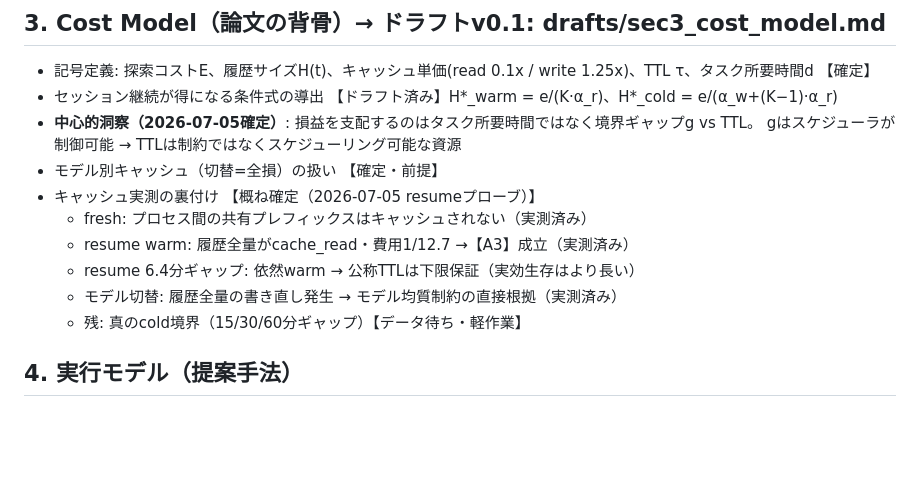
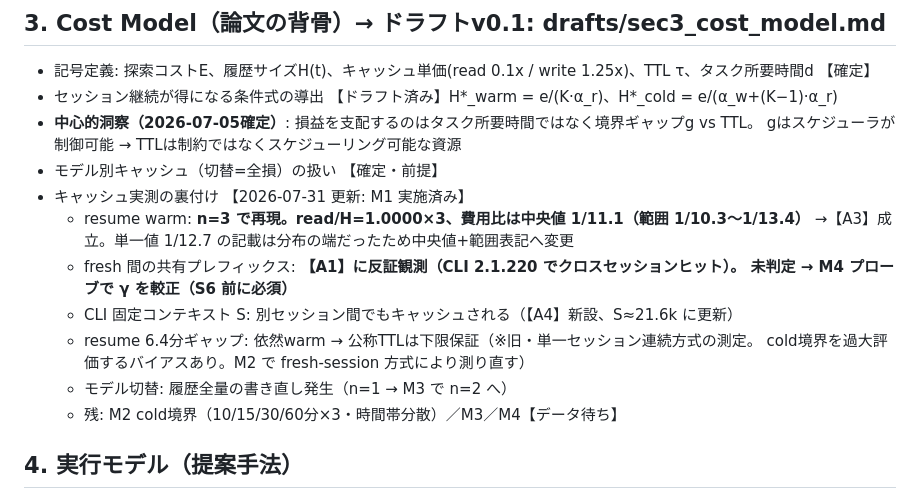
Before and after one commit to Fudo-san/paper-session-affinity, a Markdown page: OUTLINE.md, the part around the change. Rendered like a GitHub page; blank space fills up the shorter version.

```diff
--- a/OUTLINE.md
+++ b/OUTLINE.md
@@ -85,12 +85,16 @@ D はこの上に載る次稿の主題とする。
 - **中心的洞察（2026-07-05確定）**: 損益を支配するのはタスク所要時間ではなく境界ギャップg vs TTL。
   gはスケジューラが制御可能 → TTLは制約ではなくスケジューリング可能な資源
 - モデル別キャッシュ（切替=全損）の扱い 【確定・前提】
-- キャッシュ実測の裏付け 【概ね確定（2026-07-05 resumeプローブ）】
-  - fresh: プロセス間の共有プレフィックスはキャッシュされない（実測済み）
-  - resume warm: 履歴全量がcache_read・費用1/12.7 →【A3】成立（実測済み）
-  - resume 6.4分ギャップ: 依然warm → 公称TTLは下限保証（実効生存はより長い）
-  - モデル切替: 履歴全量の書き直し発生 → モデル均質制約の直接根拠（実測済み）
-  - 残: 真のcold境界（15/30/60分ギャップ）【データ待ち・軽作業】
+- キャッシュ実測の裏付け 【2026-07-31 更新: M1 実施済み】
+  - resume warm: **n=3 で再現。read/H=1.0000×3、費用比は中央値 1/11.1（範囲 1/10.3〜1/13.4）**
+    →【A3】成立。単一値 1/12.7 の記載は分布の端だったため中央値+範囲表記へ変更
+  - fresh 間の共有プレフィックス: **【A1】に反証観測（CLI 2.1.220 でクロスセッションヒット）。
+    未判定 → M4 プローブで γ を較正（S6 前に必須）**
+  - CLI 固定コンテキスト S: 別セッション間でもキャッシュされる（【A4】新設、S≈21.6k に更新）
+  - resume 6.4分ギャップ: 依然warm → 公称TTLは下限保証（※旧・単一セッション連続方式の測定。
+    cold境界を過大評価するバイアスあり。M2 で fresh-session 方式により測り直す）
+  - モデル切替: 履歴全量の書き直し発生（n=1 → M3 で n=2 へ）
+  - 残: M2 cold境界（10/15/30/60分×3・時間帯分散）／M3／M4【データ待ち】
 
 ## 4. 実行モデル（提案手法）
 
```
Also changed, not shown: drafts/sec3_cost_model.md (+48 -19 lines), probes/PROBE_PLAN.md (+12 -0 lines).
